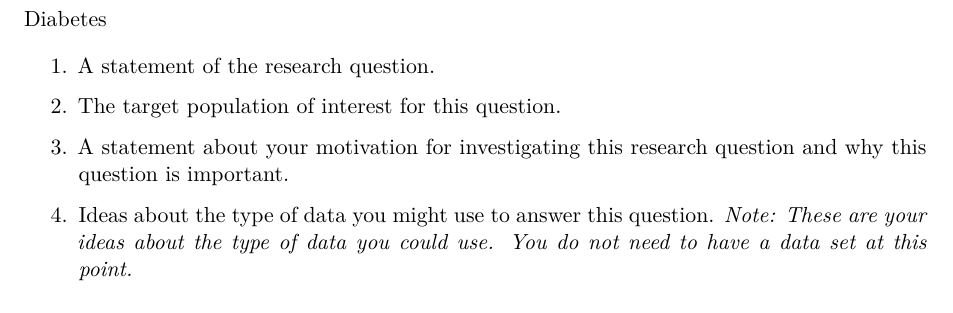
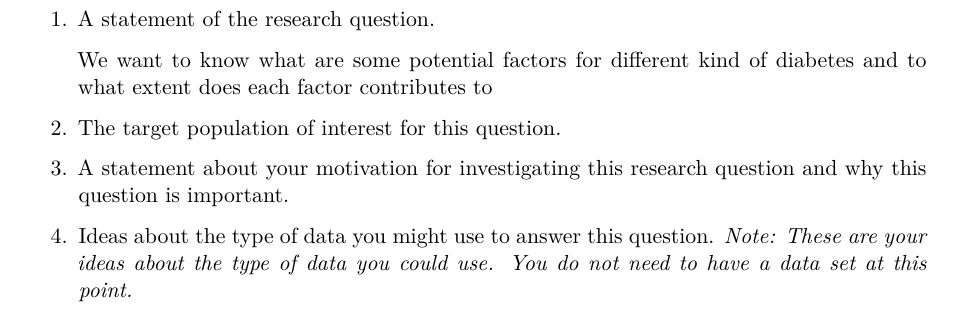
Before and after one commit to sta221-fa24/project-Tofu-FC, a Quarto document (research-questions.qmd): part of page 3 of 3, cut at the place of the change. Rendered offline with R 4.5, knitr and Pandoc in place of Quarto, then LaTeX, with nearby package versions.

Commit message:
update q3.1

```diff
--- a/research-questions.qmd
+++ b/research-questions.qmd
@@ -20,9 +20,9 @@ What
 
 ## Research Question 3
 
-Diabetes
+1.  A statement of the research question.
 
-1.  A statement of the research question.
+    We want to know what are some potential factors for different kind of diabetes and to what extent does each factor contributes to
 
 2.  The target population of interest for this question.
 
```
